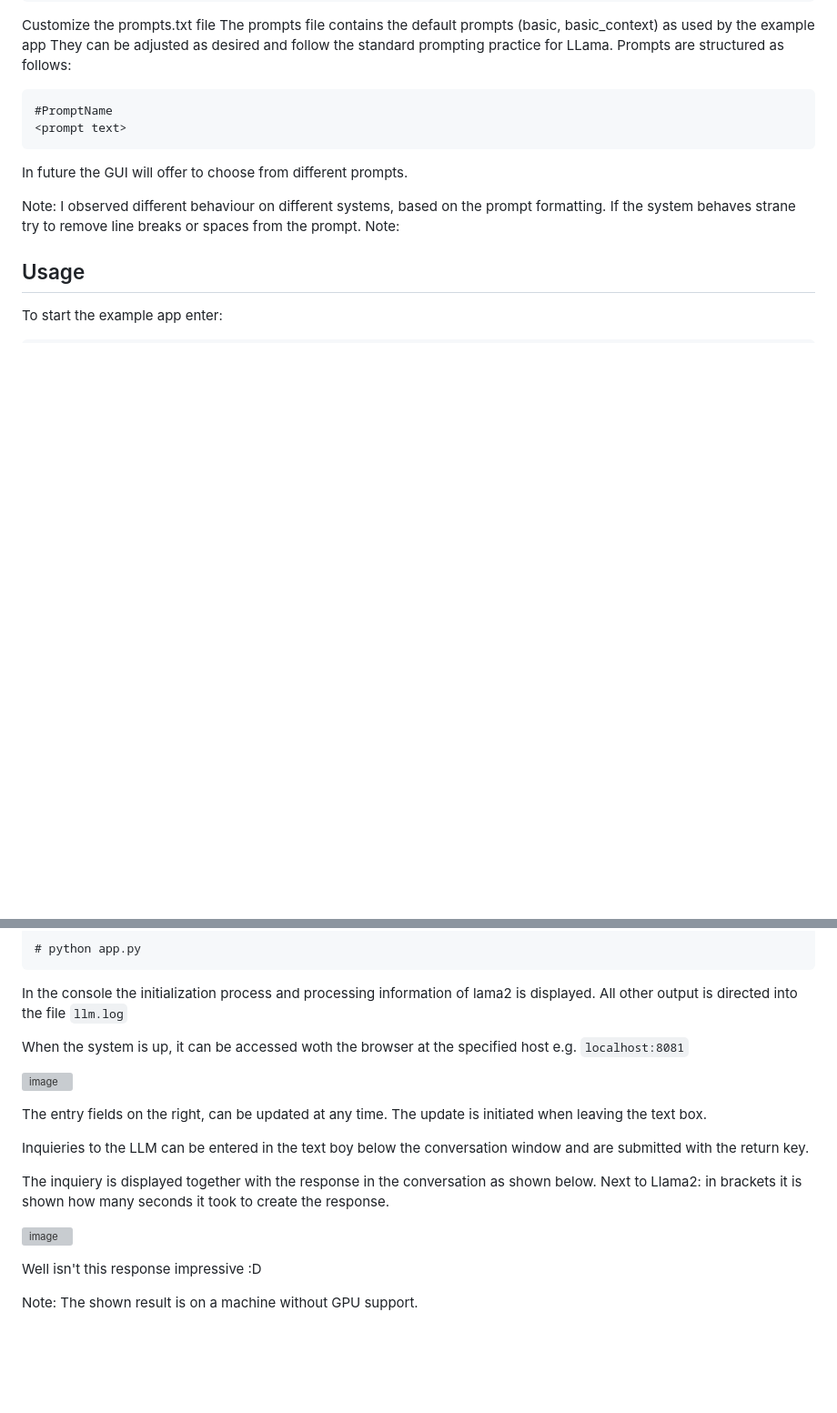
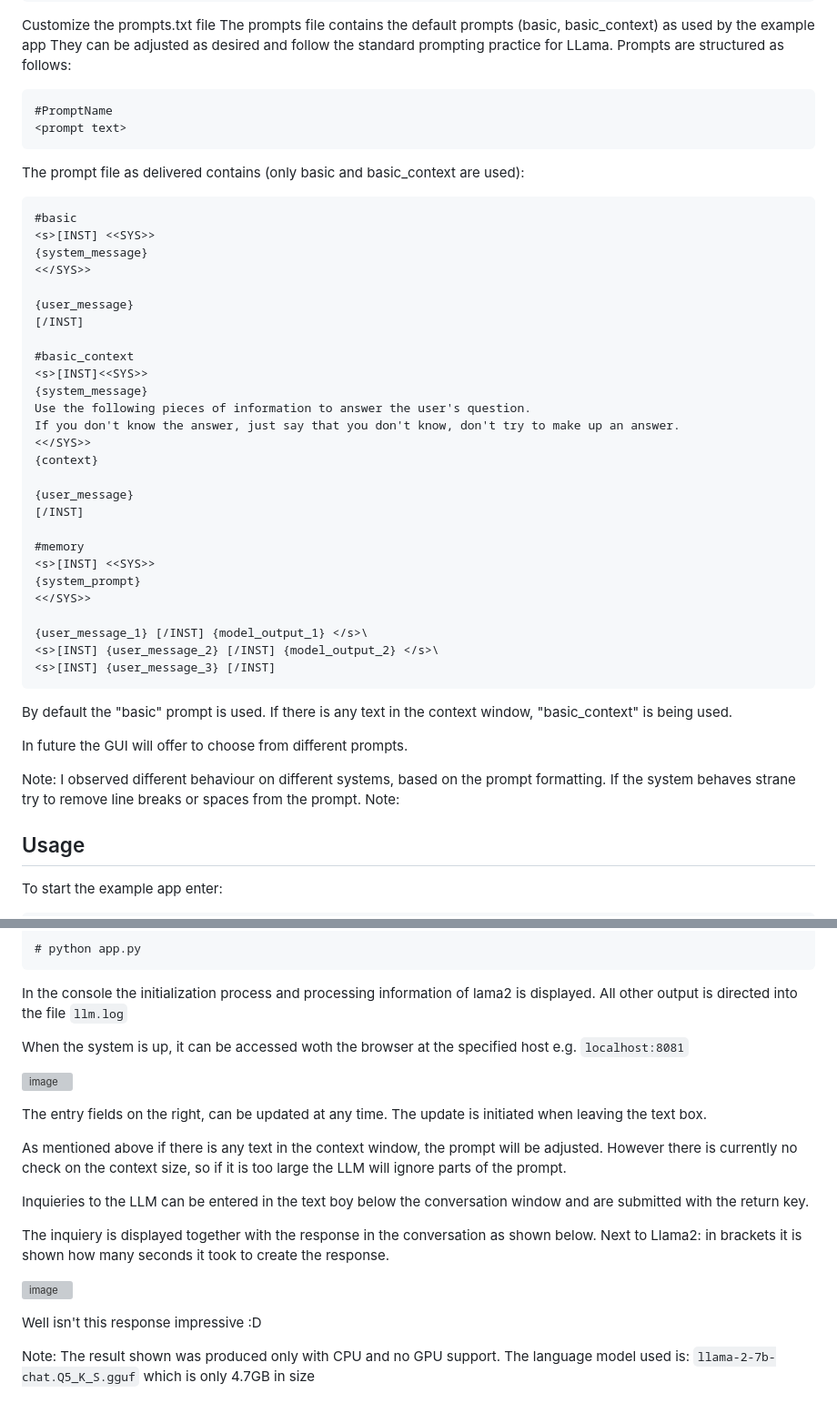
Before and after one commit to xconnected/llama2, a Markdown page: README.md, 2 parts joined by grey strips. Shown: that part at 91% size. Drawn GitHub-style; blank space fills up the shorter version; grey boxes are pictures that could not be loaded.

````diff
--- a/README.md
+++ b/README.md
@@ -51,6 +51,41 @@ Prompts are structured as follows:
 <prompt text>
 ```
 
+The prompt file as delivered contains (only basic and basic_context are used):
+
+```
+#basic
+<s>[INST] <<SYS>>
+{system_message}
+<</SYS>>
+
+{user_message}
+[/INST]
+
+#basic_context
+<s>[INST]<<SYS>>
+{system_message}
+Use the following pieces of information to answer the user's question.
+If you don't know the answer, just say that you don't know, don't try to make up an answer.
+<</SYS>>
+{context}
+
+{user_message}
+[/INST]
+
+#memory
+<s>[INST] <<SYS>>
+{system_prompt}
+<</SYS>>
+
+{user_message_1} [/INST] {model_output_1} </s>\
+<s>[INST] {user_message_2} [/INST] {model_output_2} </s>\
+<s>[INST] {user_message_3} [/INST]
+```
+
+By default the "basic" prompt is used.
+If there is any text in the context window, "basic_context" is being used.
+
 In future the GUI will offer to choose from different prompts.
 
 Note:
@@ -75,6 +110,9 @@ When the system is up, it can be accessed woth the browser at the specified host
 
 The entry fields on the right, can be updated at any time. The update is initiated when leaving the text box.
 
+As mentioned above if there is any text in the context window, the prompt will be adjusted.
+However there is currently no check on the context size, so if it is too large the LLM will ignore parts of the prompt.
+
 Inquieries to the LLM can be entered in the text boy below the conversation window and are submitted with the return key.
 
 The inquiery is displayed together with the response in the conversation as shown below.
@@ -84,4 +122,6 @@ Next to Llama2: in brackets it is shown how many seconds it took to create the r
 
 Well isn't this response impressive :D
 
-Note: The shown result is on a machine without GPU support.
+Note:
+The result shown was produced only with CPU and no GPU support.
+The language model used is: ```llama-2-7b-chat.Q5_K_S.gguf``` which is only 4.7GB in size
````
